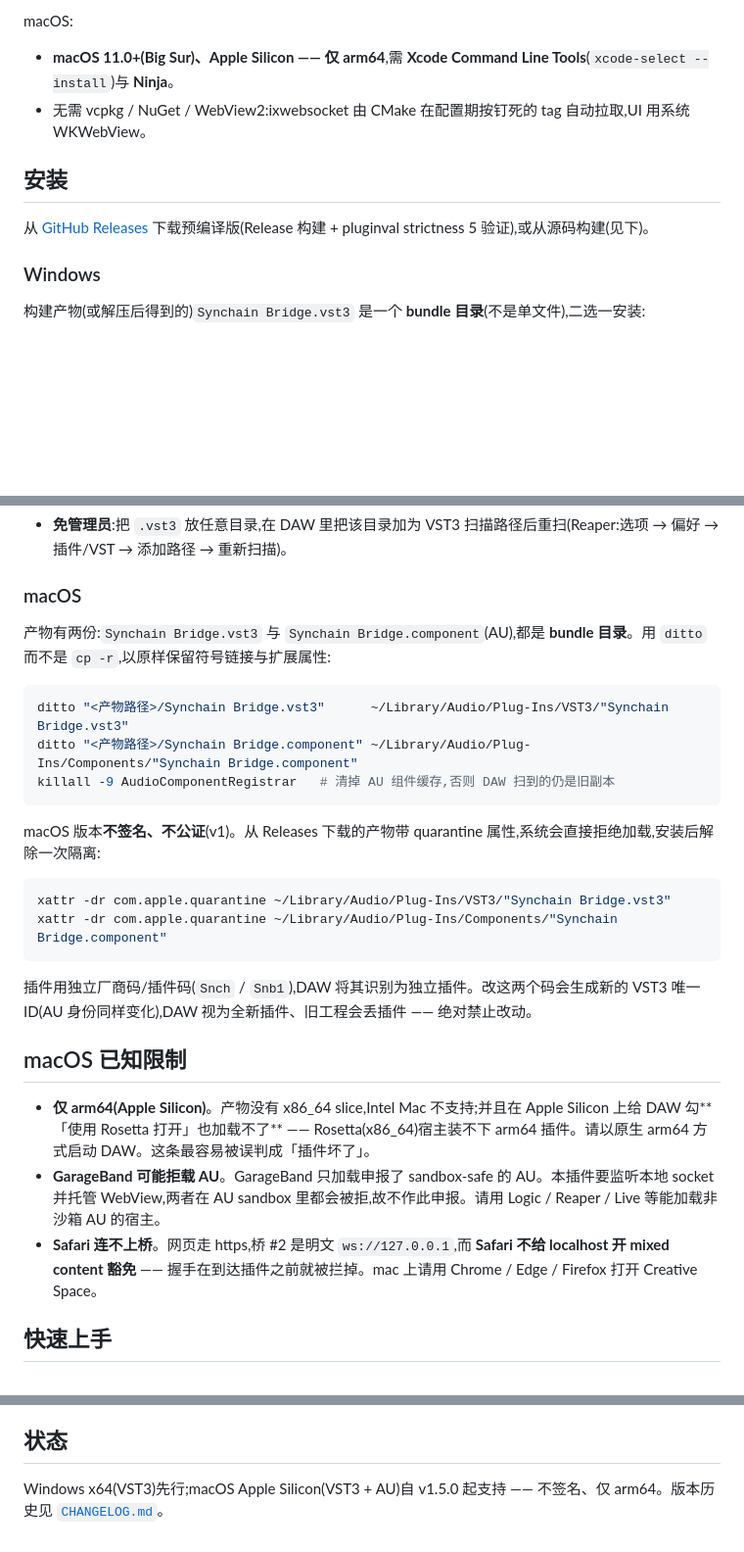
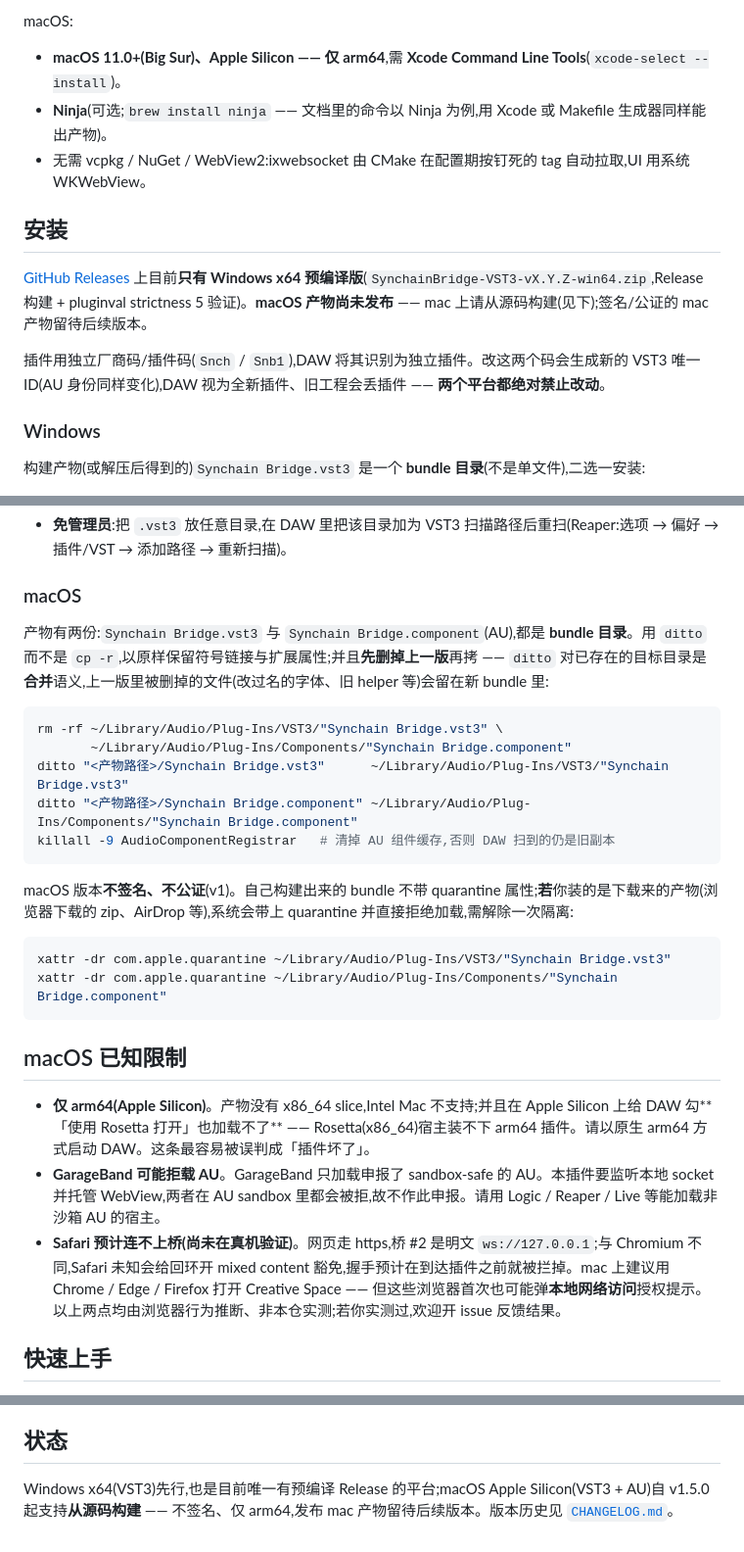
Before and after one commit to synchain-oss/synchain-bridge, a Markdown page: README.zh-CN.md, 3 parts joined by grey strips. Shown at 98% size. Drawn GitHub-style; blank space fills up the shorter version.

````diff
--- a/README.zh-CN.md
+++ b/README.zh-CN.md
@@ -61,12 +61,15 @@ Windows:
 
 macOS:
 
-- **macOS 11.0+(Big Sur)、Apple Silicon —— 仅 arm64**,需 **Xcode Command Line Tools**(`xcode-select --install`)与 **Ninja**。
+- **macOS 11.0+(Big Sur)、Apple Silicon —— 仅 arm64**,需 **Xcode Command Line Tools**(`xcode-select --install`)。
+- **Ninja**(可选;`brew install ninja` —— 文档里的命令以 Ninja 为例,用 Xcode 或 Makefile 生成器同样能出产物)。
 - 无需 vcpkg / NuGet / WebView2:ixwebsocket 由 CMake 在配置期按钉死的 tag 自动拉取,UI 用系统 WKWebView。
 
 ## 安装
 
-从 [GitHub Releases](https://github.com/synchain-oss/synchain-bridge/releases) 下载预编译版(Release 构建 + pluginval strictness 5 验证),或从源码构建(见下)。
+[GitHub Releases](https://github.com/synchain-oss/synchain-bridge/releases) 上目前**只有 Windows x64 预编译版**(`SynchainBridge-VST3-vX.Y.Z-win64.zip`,Release 构建 + pluginval strictness 5 验证)。**macOS 产物尚未发布** —— mac 上请从源码构建(见下);签名/公证的 mac 产物留待后续版本。
+
+插件用独立厂商码/插件码(`Snch` / `Snb1`),DAW 将其识别为独立插件。改这两个码会生成新的 VST3 唯一 ID(AU 身份同样变化),DAW 视为全新插件、旧工程会丢插件 —— **两个平台都绝对禁止改动**。
 
 ### Windows
 
@@ -80,28 +83,28 @@ macOS:
 
 ### macOS
 
-产物有两份:`Synchain Bridge.vst3` 与 `Synchain Bridge.component`(AU),都是 **bundle 目录**。用 `ditto` 而不是 `cp -r`,以原样保留符号链接与扩展属性:
+产物有两份:`Synchain Bridge.vst3` 与 `Synchain Bridge.component`(AU),都是 **bundle 目录**。用 `ditto` 而不是 `cp -r`,以原样保留符号链接与扩展属性;并且**先删掉上一版**再拷 —— `ditto` 对已存在的目标目录是**合并**语义,上一版里被删掉的文件(改过名的字体、旧 helper 等)会留在新 bundle 里:
 
 ```bash
+rm -rf ~/Library/Audio/Plug-Ins/VST3/"Synchain Bridge.vst3" \
+       ~/Library/Audio/Plug-Ins/Components/"Synchain Bridge.component"
 ditto "<产物路径>/Synchain Bridge.vst3"      ~/Library/Audio/Plug-Ins/VST3/"Synchain Bridge.vst3"
 ditto "<产物路径>/Synchain Bridge.component" ~/Library/Audio/Plug-Ins/Components/"Synchain Bridge.component"
 killall -9 AudioComponentRegistrar   # 清掉 AU 组件缓存,否则 DAW 扫到的仍是旧副本
 ```
 
-macOS 版本**不签名、不公证**(v1)。从 Releases 下载的产物带 quarantine 属性,系统会直接拒绝加载,安装后解除一次隔离:
+macOS 版本**不签名、不公证**(v1)。自己构建出来的 bundle 不带 quarantine 属性;**若**你装的是下载来的产物(浏览器下载的 zip、AirDrop 等),系统会带上 quarantine 并直接拒绝加载,需解除一次隔离:
 
 ```bash
 xattr -dr com.apple.quarantine ~/Library/Audio/Plug-Ins/VST3/"Synchain Bridge.vst3"
 xattr -dr com.apple.quarantine ~/Library/Audio/Plug-Ins/Components/"Synchain Bridge.component"
 ```
 
-插件用独立厂商码/插件码(`Snch` / `Snb1`),DAW 将其识别为独立插件。改这两个码会生成新的 VST3 唯一 ID(AU 身份同样变化),DAW 视为全新插件、旧工程会丢插件 —— 绝对禁止改动。
-
 ## macOS 已知限制
 
 - **仅 arm64(Apple Silicon)**。产物没有 x86_64 slice,Intel Mac 不支持;并且在 Apple Silicon 上给 DAW 勾**「使用 Rosetta 打开」也加载不了** —— Rosetta(x86_64)宿主装不下 arm64 插件。请以原生 arm64 方式启动 DAW。这条最容易被误判成「插件坏了」。
 - **GarageBand 可能拒载 AU**。GarageBand 只加载申报了 sandbox-safe 的 AU。本插件要监听本地 socket 并托管 WebView,两者在 AU sandbox 里都会被拒,故不作此申报。请用 Logic / Reaper / Live 等能加载非沙箱 AU 的宿主。
-- **Safari 连不上桥**。网页走 https,桥 #2 是明文 `ws://127.0.0.1`,而 **Safari 不给 localhost 开 mixed content 豁免** —— 握手在到达插件之前就被拦掉。mac 上请用 Chrome / Edge / Firefox 打开 Creative Space。
+- **Safari 预计连不上桥(尚未在真机验证)**。网页走 https,桥 #2 是明文 `ws://127.0.0.1`;与 Chromium 不同,Safari 未知会给回环开 mixed content 豁免,握手预计在到达插件之前就被拦掉。mac 上建议用 Chrome / Edge / Firefox 打开 Creative Space —— 但这些浏览器首次也可能弹**本地网络访问**授权提示。以上两点均由浏览器行为推断、非本仓实测;若你实测过,欢迎开 issue 反馈结果。
 
 ## 快速上手
 
@@ -187,4 +190,4 @@ VST 是 Steinberg Media Technologies GmbH 的商标。**VST3 SDK** 自 2025 年
 
 ## 状态
 
-Windows x64(VST3)先行;macOS Apple Silicon(VST3 + AU)自 v1.5.0 起支持 —— 不签名、仅 arm64。版本历史见 [`CHANGELOG.md`](CHANGELOG.md)。
+Windows x64(VST3)先行,也是目前唯一有预编译 Release 的平台;macOS Apple Silicon(VST3 + AU)自 v1.5.0 起支持**从源码构建** —— 不签名、仅 arm64,发布 mac 产物留待后续版本。版本历史见 [`CHANGELOG.md`](CHANGELOG.md)。
````
Also changed, not shown: README.md (+11 -8 lines).
